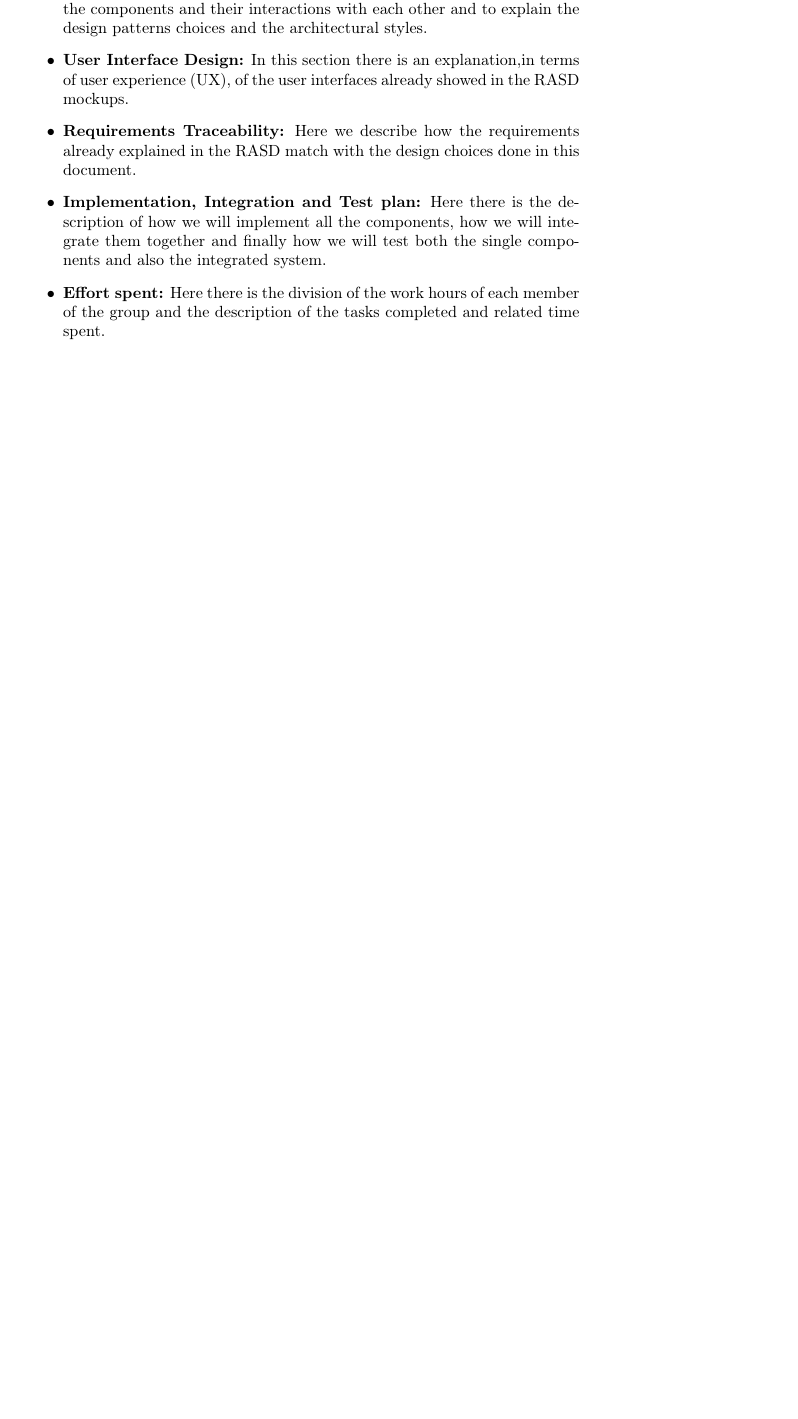
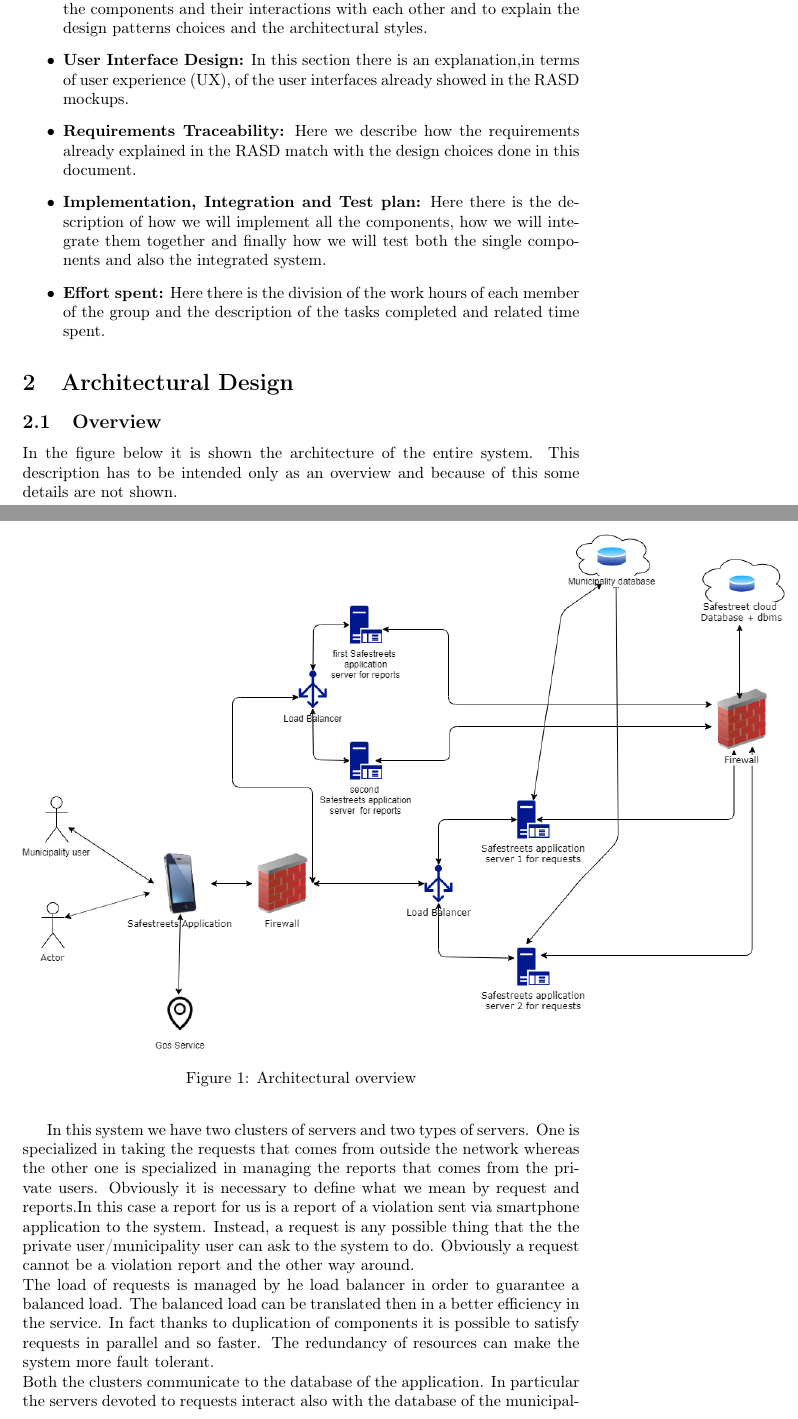
Before and after one commit to Dany97/MassiniNicolo, a LaTeX document (DD/DD.tex): part of page 4 of 4 before the commit and two parts of pages 4 and 5 of 6 after it, the two joined at a grey line, cut so that both start at the same text, the shorter picture padded with empty space. Compiled offline with pdfLaTeX.

Commit message:
Added the overview subsection and started also the component one

```diff
--- a/DD/DD.tex
+++ b/DD/DD.tex
@@ -1,7 +1,11 @@
 \documentclass[titlepage]{article}
 \usepackage[T1]{fontenc}
 \usepackage[utf8x]{inputenc}
+\usepackage{placeins}
+\usepackage{graphicx}
 \usepackage[english]{babel}
+
+
 \author{Luca Massini \and Daniele Nicolò}
 
 \title{Design Document
@@ -41,3 +45,13 @@ The following sections are structured as below:
 	\item \textbf{Implementation, Integration and Test plan:} Here there is the description of how we will implement all the components, how we will integrate them together and finally how we will test both the single components and also the integrated system.
 	\item \textbf{Effort spent:} Here there is the division of the work hours of each member of the group and the description of the tasks completed and related time spent.
 \end{itemize}
+\section{Architectural Design}
+\subsection{Overview}
+In the figure below it is shown the architecture of the entire system. This description has to be intended only as an overview and because of this some details are not shown.
+\begin{figure}[h]
+	\includegraphics[scale=0.465]{Diagrams/overview.png}
+	\caption{Architectural overview}
+\end{figure}
+\FloatBarrier In this system we have two clusters of servers and two types of servers. One is specialized in taking the requests that comes from outside the network whereas the other one is specialized in managing the reports that comes from the private users. Obviously it is necessary to define what we mean by request and reports.In this case a report for us is a report of a violation sent via smartphone application to the system. Instead, a request is any possible thing that the the private user/municipality user can ask to the system to do. Obviously a request cannot be a violation report and the other way around.\\
+ The load of requests is managed by  he load balancer in order to guarantee a balanced load. The balanced load can be translated then in a better efficiency in the service. In fact thanks to duplication of components it is possible to satisfy requests in parallel and so faster. The redundancy of resources can make the system more fault tolerant.\\
+ Both the clusters communicate to the database of the application. In particular the servers devoted to requests interact also with the database of the municipality to have information about the accidents. Thanks to this action it is possible to have more detailed information about the safety.\\
```
Also changed, not shown: DD/DD.pdf, DD/DD.tex (3 more changed lines).
